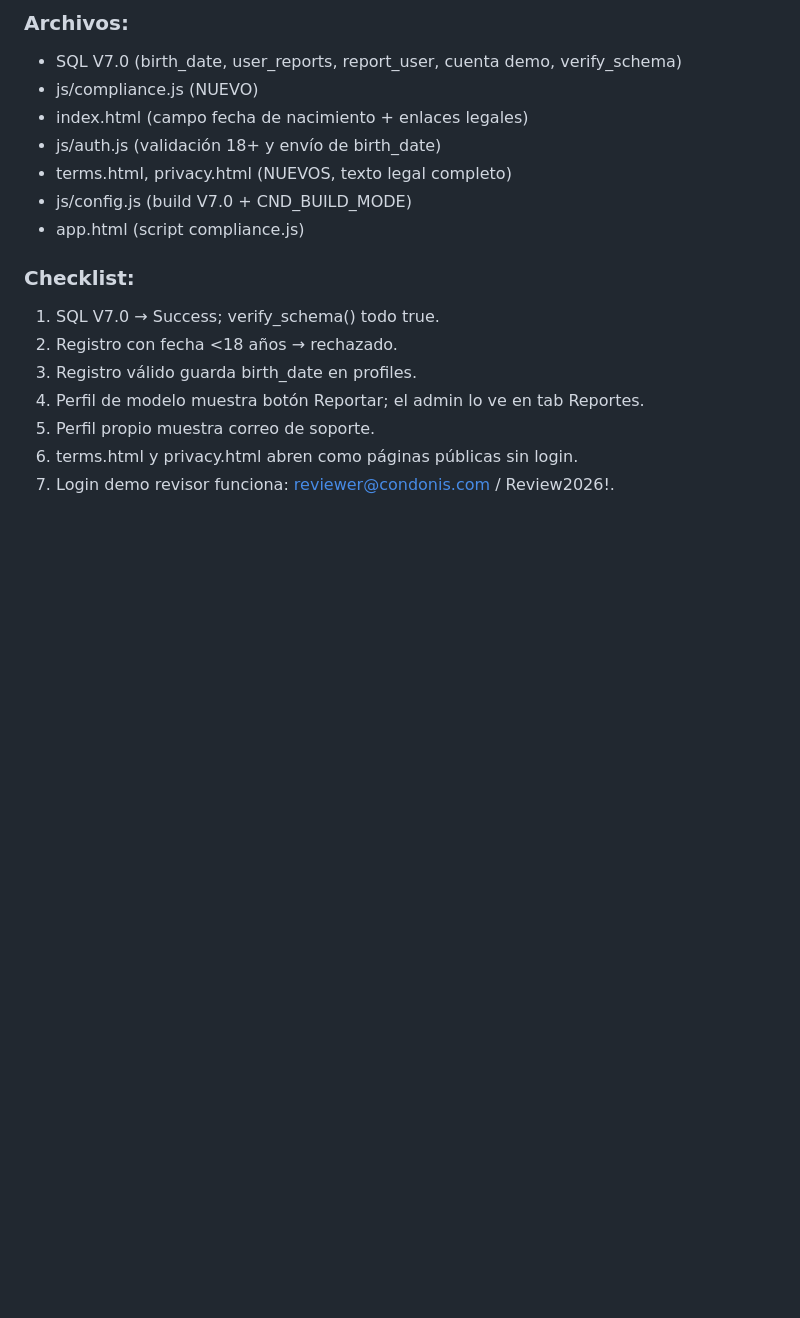
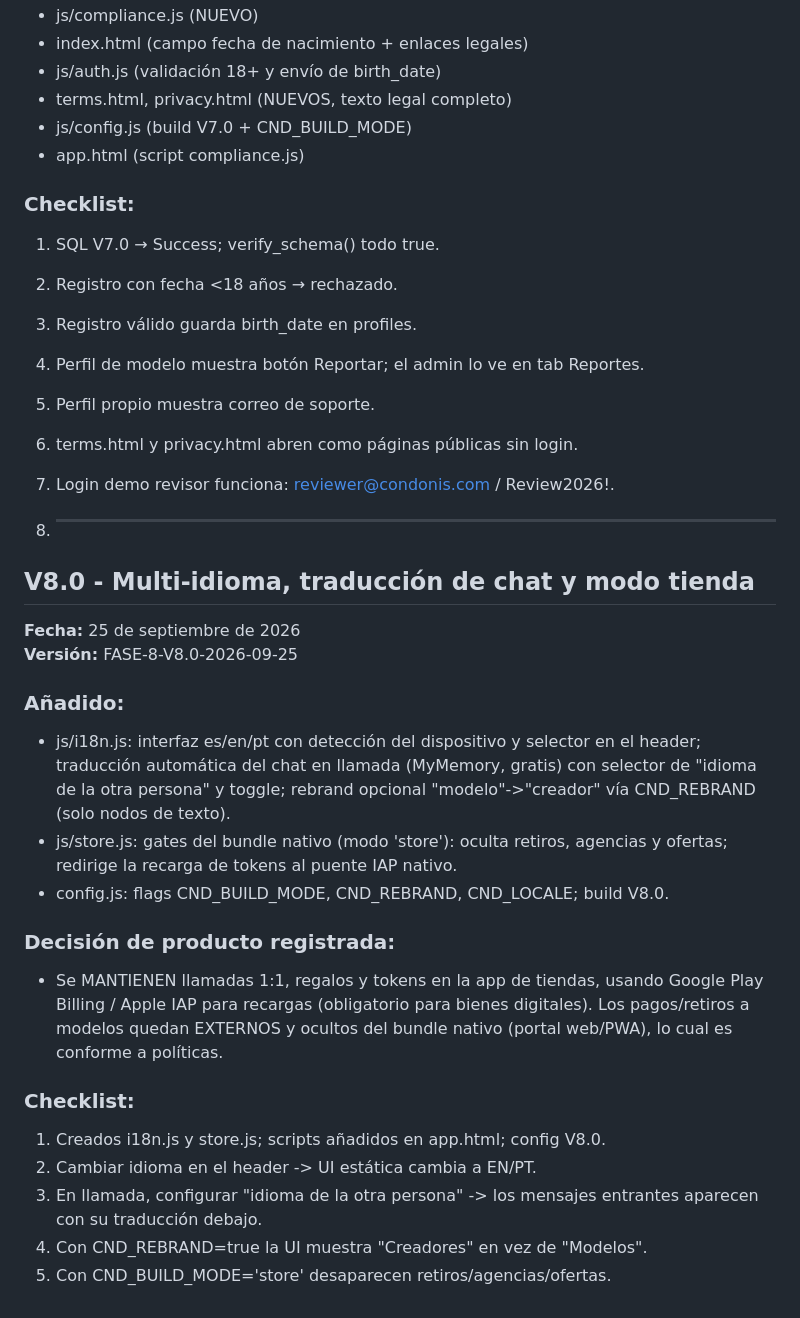
Before and after one commit to ferminpioridadprofesional-cmyk/condonis, a Markdown page: ACTUALIZACIONES.md, the part around the change. Rendered like a GitHub page; blank space fills up the shorter version.

Commit message:
Implement multi-language support and store mode
Added multi-language support, chat translation, and store mode functionality.

```diff
--- a/ACTUALIZACIONES.md
+++ b/ACTUALIZACIONES.md
@@ -2225,3 +2225,32 @@ REPLICA IDENTITY siempre van DESPUÉS del CREATE TABLE correspondiente
 5. Perfil propio muestra correo de soporte.
 6. terms.html y privacy.html abren como páginas públicas sin login.
 7. Login demo revisor funciona: reviewer@condonis.com / Review2026!.
+
+8. ---
+
+## V8.0 - Multi-idioma, traducción de chat y modo tienda
+**Fecha:** 25 de septiembre de 2026
+**Versión:** FASE-8-V8.0-2026-09-25
+
+### Añadido:
+- js/i18n.js: interfaz es/en/pt con detección del dispositivo y selector en
+  el header; traducción automática del chat en llamada (MyMemory, gratis)
+  con selector de "idioma de la otra persona" y toggle; rebrand opcional
+  "modelo"->"creador" vía CND_REBRAND (solo nodos de texto).
+- js/store.js: gates del bundle nativo (modo 'store'): oculta retiros,
+  agencias y ofertas; redirige la recarga de tokens al puente IAP nativo.
+- config.js: flags CND_BUILD_MODE, CND_REBRAND, CND_LOCALE; build V8.0.
+
+### Decisión de producto registrada:
+- Se MANTIENEN llamadas 1:1, regalos y tokens en la app de tiendas, usando
+  Google Play Billing / Apple IAP para recargas (obligatorio para bienes
+  digitales). Los pagos/retiros a modelos quedan EXTERNOS y ocultos del
+  bundle nativo (portal web/PWA), lo cual es conforme a políticas.
+
+### Checklist:
+1. Creados i18n.js y store.js; scripts añadidos en app.html; config V8.0.
+2. Cambiar idioma en el header -> UI estática cambia a EN/PT.
+3. En llamada, configurar "idioma de la otra persona" -> los mensajes
+   entrantes aparecen con su traducción debajo.
+4. Con CND_REBRAND=true la UI muestra "Creadores" en vez de "Modelos".
+5. Con CND_BUILD_MODE='store' desaparecen retiros/agencias/ofertas.
```
